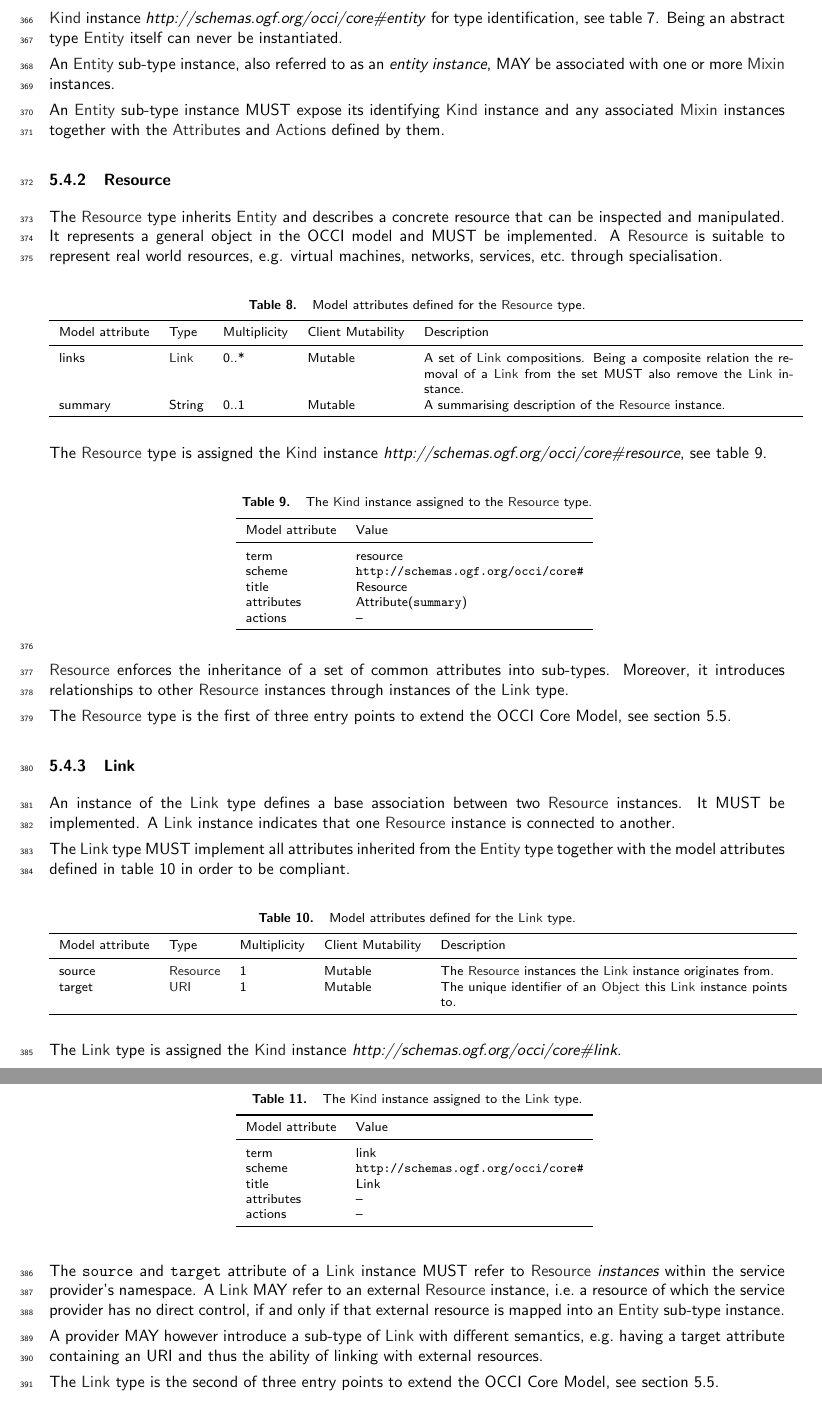
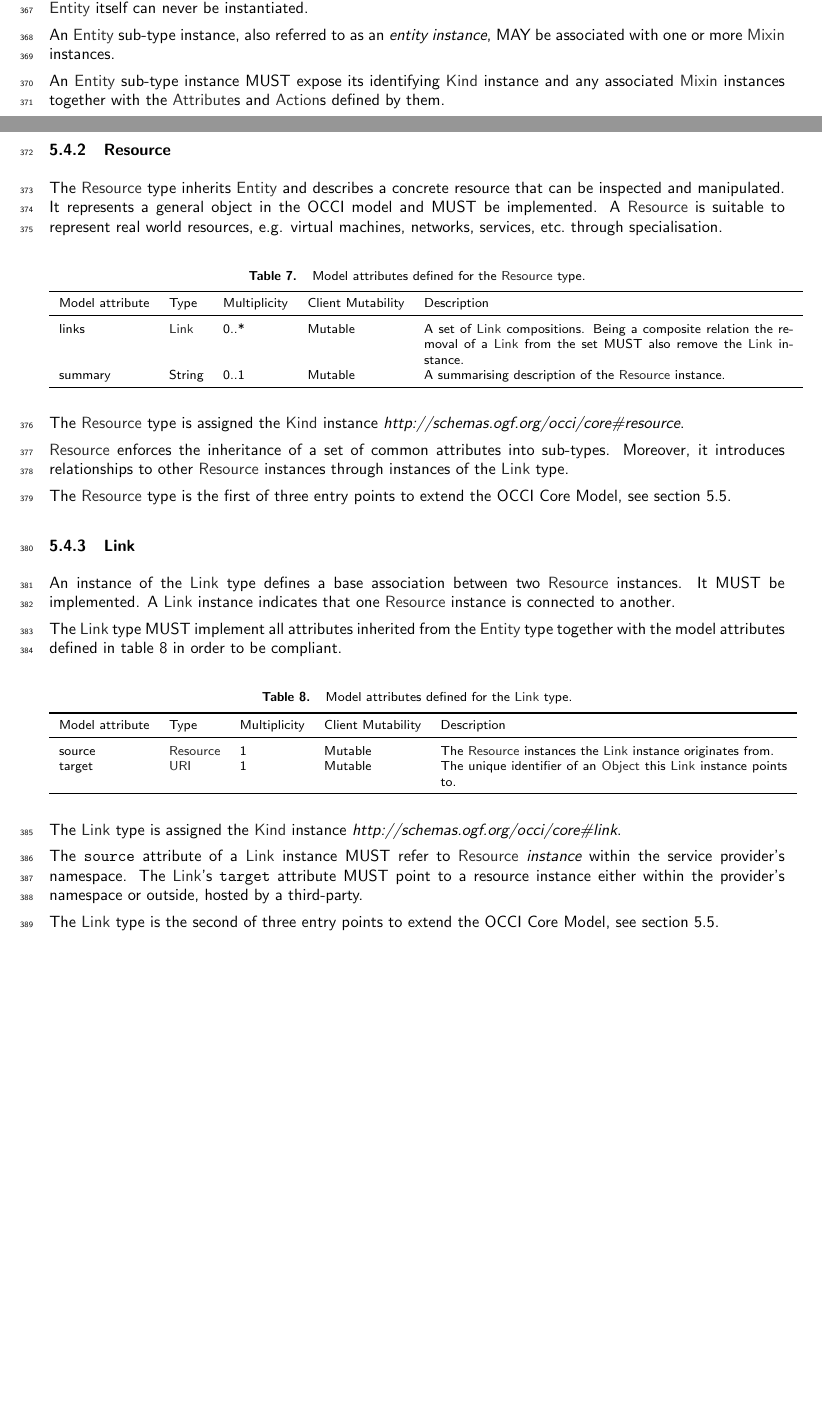
Before and after one commit to occiware/occi-wg, a LaTeX document (core.tex): two parts of pages 13 and 14 of 20 before the commit and two parts of pages 12 and 13 of 19 after it, joined at a grey line, cut at the place of the change, the shorter picture padded with empty space. Compiled offline with pdfLaTeX.

Commit message:
remove unneeded tables

```diff
--- a/core.tex
+++ b/core.tex
@@ -818,12 +818,3 @@ MUST implement to be compliant.
 
 Every sub-type of \hl{Entity} MUST be assigned a \hl{Kind} instance,
 see section~\ref{sec:kind}.
-%
-\mytablefloat{
-  \label{tbl:entity_kind}The \hl{Kind} instance assigned to the \hl{Entity} type.}{
-  \begin{tabular}{ll}
-    \toprule
-    Model attribute 	& Value \\
-    \colrule
-    term 		& entity \\
-    scheme 		& {\tt http://schemas.ogf.org/occi/core\#} \\
@@ -836,7 +822,6 @@ see section~\ref{sec:kind}.
 %
 \hl{Entity} itself is assigned the \hl{Kind} instance
-\textit{http://schemas.ogf.org/occi/core\#entity} for type
-identification, see table~\ref{tbl:entity_kind}.
+\textit{http://schemas.ogf.org/occi/core\#entity}.
 %
 Being an abstract type \hl{Entity} itself can never be instantiated.
 
@@ -869,23 +854,7 @@ specialisation.
 }
 
 The \hl{Resource} type is assigned the \hl{Kind} instance
-\textit{http://schemas.ogf.org/occi/core\#resource}, see
-table~\ref{tbl:resource_kind}.
-%
-\mytablefloat{
-  \label{tbl:resource_kind}The \hl{Kind} instance assigned to the \hl{Resource} type.}{
-  \begin{tabular}{ll}
-    \toprule
-    Model attribute 	& Value \\
-    \colrule
-    term 		& resource \\
-    scheme 		& {\tt http://schemas.ogf.org/occi/core\#} \\
-    title 		& Resource \\
-    attributes	 	& Attribute({\tt summary}) \\
-    actions 	& -- \\
-    \botrule
-  \end{tabular}
-}
+\textit{http://schemas.ogf.org/occi/core\#resource}.
 
 \hl{Resource} enforces the inheritance of a set of common attributes
 into sub-types. Moreover, it introduces relationships to other
@@ -920,31 +889,10 @@ table~\ref{tbl:link} in order to be compliant.
 The \hl{Link} type is assigned the \hl{Kind} instance
 \textit{http://schemas.ogf.org/occi/core\#link}.
 
-\mytablefloat{
-  \label{tbl:link_kind}The \hl{Kind} instance assigned to the \hl{Link} type.}{
-  \begin{tabular}{ll}
-    \toprule
-    Model attribute 	& Value \\
-    \colrule
-    term 		& link \\
-    scheme 		& {\tt http://schemas.ogf.org/occi/core\#} \\
-    title 		& Link \\
-    attributes 	& -- \\
-    actions 	& -- \\
-    \botrule
-  \end{tabular}
-}
-
-The {\tt source} and {\tt target} attribute of a \hl{Link} instance
-MUST refer to \hl{Resource} {\em instances} within the service provider's
-namespace. A \hl{Link} MAY refer to an external \hl{Resource} instance, i.e.~a
-resource of which the service provider has no direct control, if and
-only if that external resource is mapped into an \hl{Entity} sub-type
-instance.
-
-A provider MAY however introduce a sub-type of \hl{Link} with
-different semantics, e.g.~having a target attribute containing an URI
-and thus the ability of linking with external resources.
+The {\tt source} attribute of a \hl{Link} instance
+MUST refer to \hl{Resource} {\em instance} within the service provider's
+namespace. The \hl{Link}'s {\tt target} attribute MUST point to a resource instance either within the provider's namespace or outside,
+hosted by a third-party.
 
 The \hl{Link} type is the second of three entry points to extend the
 OCCI Core Model, see section~\ref{sec:extensibility}.
```
Also changed, not shown: core.tex (7 more changed lines).
